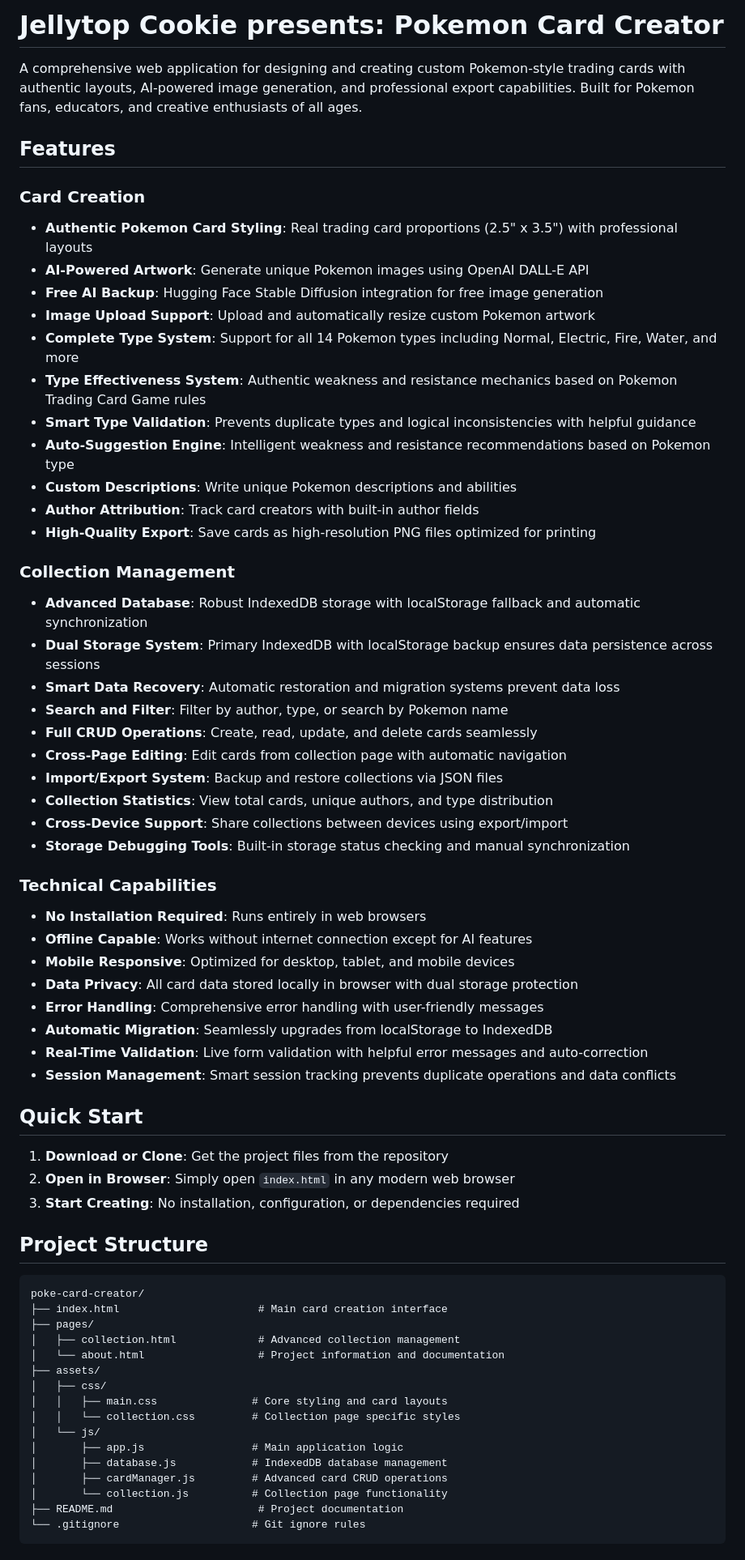
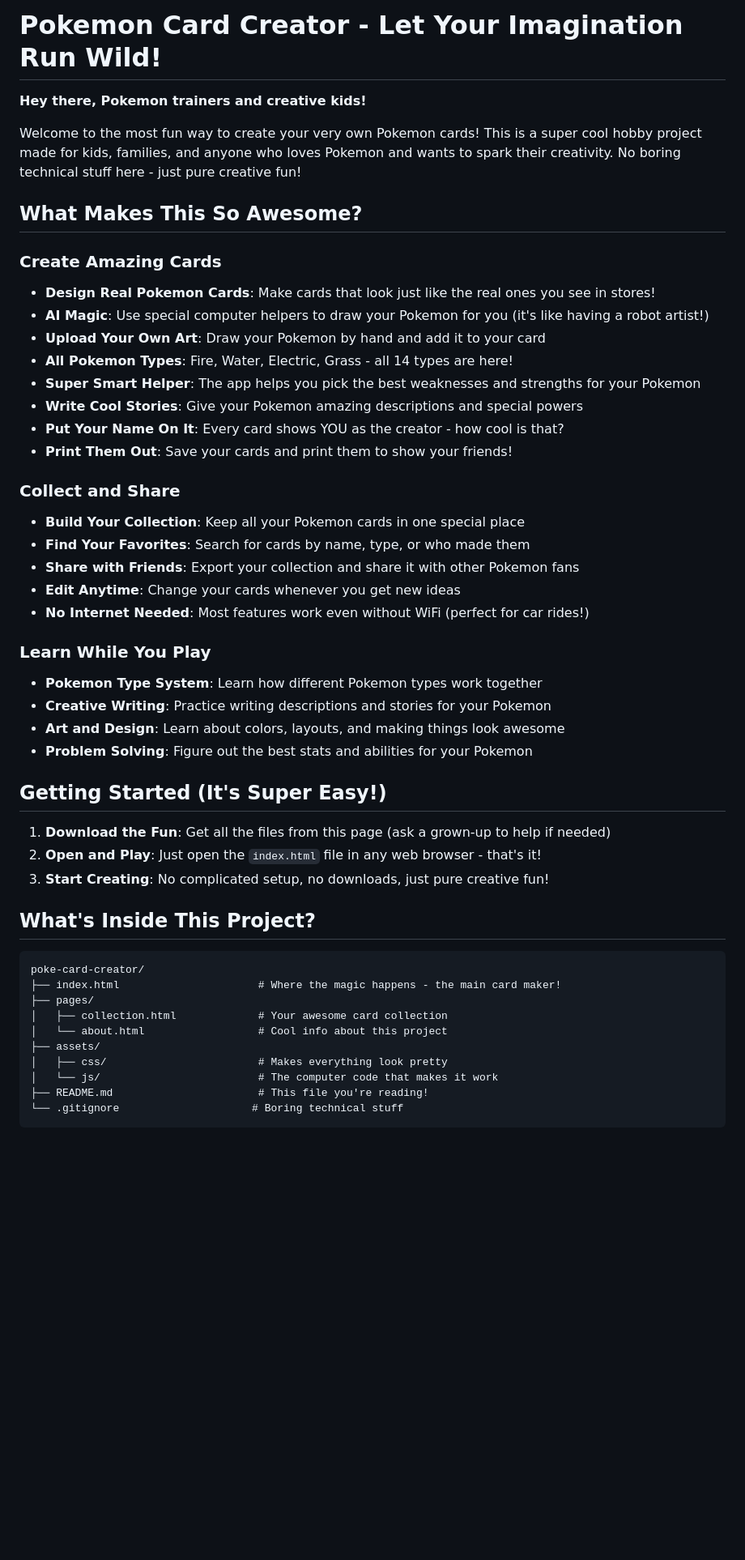
Before and after one commit to thebottlerocket/poke-card-creator, a Markdown page: README.md, the part around one of its changes. Shown at 81% size. GitHub-like rendering; blank space fills up the shorter version.

````diff
--- a/README.md
+++ b/README.md
@@ -1,68 +1,52 @@
-# Jellytop Cookie presents: Pokemon Card Creator
+# Pokemon Card Creator - Let Your Imagination Run Wild!
 
-A comprehensive web application for designing and creating custom Pokemon-style trading cards with authentic layouts, AI-powered image generation, and professional export capabilities. Built for Pokemon fans, educators, and creative enthusiasts of all ages.
+**Hey there, Pokemon trainers and creative kids!**
 
-## Features
+Welcome to the most fun way to create your very own Pokemon cards! This is a super cool hobby project made for kids, families, and anyone who loves Pokemon and wants to spark their creativity. No boring technical stuff here - just pure creative fun!
 
-### Card Creation
-- **Authentic Pokemon Card Styling**: Real trading card proportions (2.5" x 3.5") with professional layouts
-- **AI-Powered Artwork**: Generate unique Pokemon images using OpenAI DALL-E API
-- **Free AI Backup**: Hugging Face Stable Diffusion integration for free image generation
-- **Image Upload Support**: Upload and automatically resize custom Pokemon artwork
-- **Complete Type System**: Support for all 14 Pokemon types including Normal, Electric, Fire, Water, and more
-- **Type Effectiveness System**: Authentic weakness and resistance mechanics based on Pokemon Trading Card Game rules
-- **Smart Type Validation**: Prevents duplicate types and logical inconsistencies with helpful guidance
-- **Auto-Suggestion Engine**: Intelligent weakness and resistance recommendations based on Pokemon type
-- **Custom Descriptions**: Write unique Pokemon descriptions and abilities
-- **Author Attribution**: Track card creators with built-in author fields
-- **High-Quality Export**: Save cards as high-resolution PNG files optimized for printing
+## What Makes This So Awesome?
 
-### Collection Management
-- **Advanced Database**: Robust IndexedDB storage with localStorage fallback and automatic synchronization
-- **Dual Storage System**: Primary IndexedDB with localStorage backup ensures data persistence across sessions
-- **Smart Data Recovery**: Automatic restoration and migration systems prevent data loss
-- **Search and Filter**: Filter by author, type, or search by Pokemon name
-- **Full CRUD Operations**: Create, read, update, and delete cards seamlessly
-- **Cross-Page Editing**: Edit cards from collection page with automatic navigation
-- **Import/Export System**: Backup and restore collections via JSON files
-- **Collection Statistics**: View total cards, unique authors, and type distribution
-- **Cross-Device Support**: Share collections between devices using export/import
-- **Storage Debugging Tools**: Built-in storage status checking and manual synchronization
+### Create Amazing Cards
+- **Design Real Pokemon Cards**: Make cards that look just like the real ones you see in stores!
+- **AI Magic**: Use special computer helpers to draw your Pokemon for you (it's like having a robot artist!)
+- **Upload Your Own Art**: Draw your Pokemon by hand and add it to your card
+- **All Pokemon Types**: Fire, Water, Electric, Grass - all 14 types are here!
+- **Super Smart Helper**: The app helps you pick the best weaknesses and strengths for your Pokemon
+- **Write Cool Stories**: Give your Pokemon amazing descriptions and special powers
+- **Put Your Name On It**: Every card shows YOU as the creator - how cool is that?
+- **Print Them Out**: Save your cards and print them to show your friends!
 
-### Technical Capabilities
-- **No Installation Required**: Runs entirely in web browsers
-- **Offline Capable**: Works without internet connection except for AI features
-- **Mobile Responsive**: Optimized for desktop, tablet, and mobile devices
-- **Data Privacy**: All card data stored locally in browser with dual storage protection
-- **Error Handling**: Comprehensive error handling with user-friendly messages
-- **Automatic Migration**: Seamlessly upgrades from localStorage to IndexedDB
-- **Real-Time Validation**: Live form validation with helpful error messages and auto-correction
-- **Session Management**: Smart session tracking prevents duplicate operations and data conflicts
+### Collect and Share
+- **Build Your Collection**: Keep all your Pokemon cards in one special place
+- **Find Your Favorites**: Search for cards by name, type, or who made them
+- **Share with Friends**: Export your collection and share it with other Pokemon fans
+- **Edit Anytime**: Change your cards whenever you get new ideas
+- **No Internet Needed**: Most features work even without WiFi (perfect for car rides!)
 
-## Quick Start
+### Learn While You Play
+- **Pokemon Type System**: Learn how different Pokemon types work together
+- **Creative Writing**: Practice writing descriptions and stories for your Pokemon
+- **Art and Design**: Learn about colors, layouts, and making things look awesome
+- **Problem Solving**: Figure out the best stats and abilities for your Pokemon
 
-1. **Download or Clone**: Get the project files from the repository
-2. **Open in Browser**: Simply open `index.html` in any modern web browser
-3. **Start Creating**: No installation, configuration, or dependencies required
+## Getting Started (It's Super Easy!)
 
-## Project Structure
+1. **Download the Fun**: Get all the files from this page (ask a grown-up to help if needed)
+2. **Open and Play**: Just open the `index.html` file in any web browser - that's it!
+3. **Start Creating**: No complicated setup, no downloads, just pure creative fun!
+
+## What's Inside This Project?
 
 ```
 poke-card-creator/
-├── index.html                      # Main card creation interface
+├── index.html                      # Where the magic happens - the main card maker!
 ├── pages/
-│   ├── collection.html             # Advanced collection management
-│   └── about.html                  # Project information and documentation
+│   ├── collection.html             # Your awesome card collection
+│   └── about.html                  # Cool info about this project
 ├── assets/
-│   ├── css/
-│   │   ├── main.css               # Core styling and card layouts
-│   │   └── collection.css         # Collection page specific styles
-│   └── js/
-│       ├── app.js                 # Main application logic
-│       ├── database.js            # IndexedDB database management
-│       ├── cardManager.js         # Advanced card CRUD operations
-│       └── collection.js          # Collection page functionality
-├── README.md                       # Project documentation
-└── .gitignore                     # Git ignore rules
+│   ├── css/                        # Makes everything look pretty
+│   └── js/                         # The computer code that makes it work
+├── README.md                       # This file you're reading!
+└── .gitignore                     # Boring technical stuff
 ```
 
````
Also changed, not shown: other parts of README.md (+115 -100 lines).
